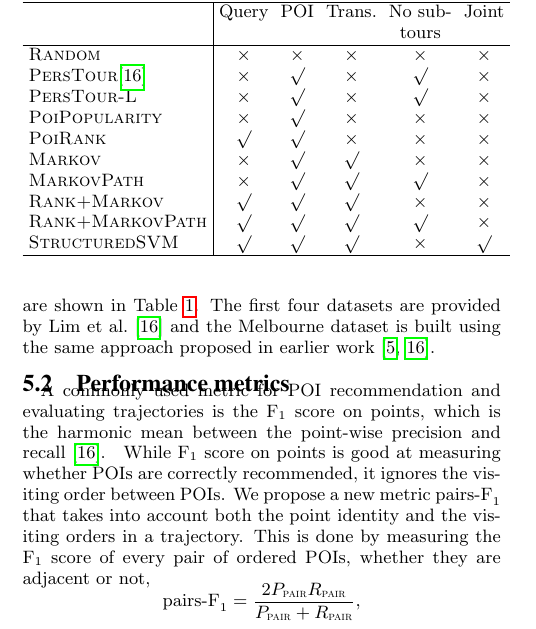
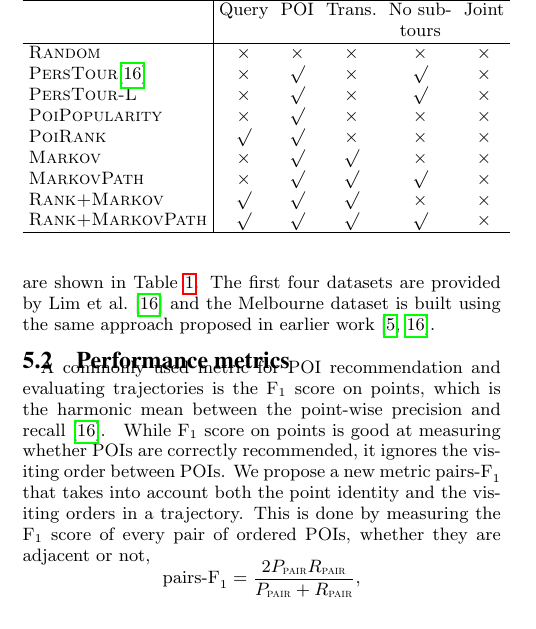
Before and after one commit to chengsoonong/digbeta, a LaTeX paper (tour/cikm16/main.tex, which reads tour/cikm16/table_10methods.tex): part of one column of page 4 of 13, cut so that both start at the same text. Compiled offline with pdfLaTeX.

Commit message:
Update experimental results

```diff
--- a/tour/cikm16/table_10methods.tex
+++ b/tour/cikm16/table_10methods.tex
@@ -18,7 +18,8 @@
 \textsc{MarkovPath}             & $\times$ & $\surd$  & $\surd$    & $\surd$      & $\times$ \\
 \textsc{Rank+Markov}            & $\surd$  & $\surd$  & $\surd$    & $\times$     & $\times$ \\
 \textsc{Rank+MarkovPath}        & $\surd$  & $\surd$  & $\surd$    & $\surd$      & $\times$ \\
-\textsc{StructuredSVM}          & $\surd$  & $\surd$  & $\surd$    & $\times$     & $\surd$  \\ \hline
+%\textsc{StructuredSVM}          & $\surd$  & $\surd$  & $\surd$    & $\times$     & $\surd$  \\
+\hline
 \end{tabular}
 \captionmoveup
 \end{table}
```
